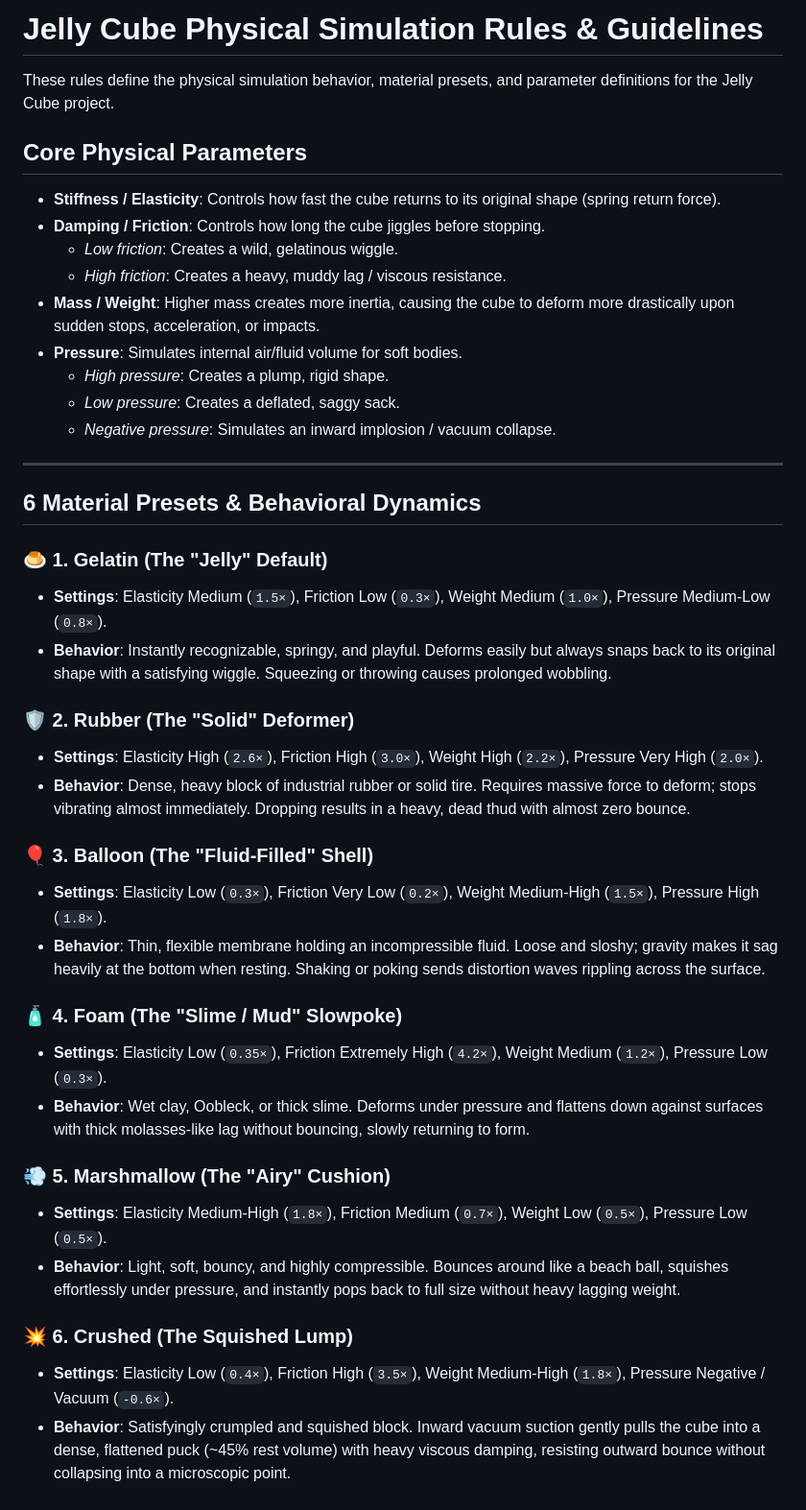
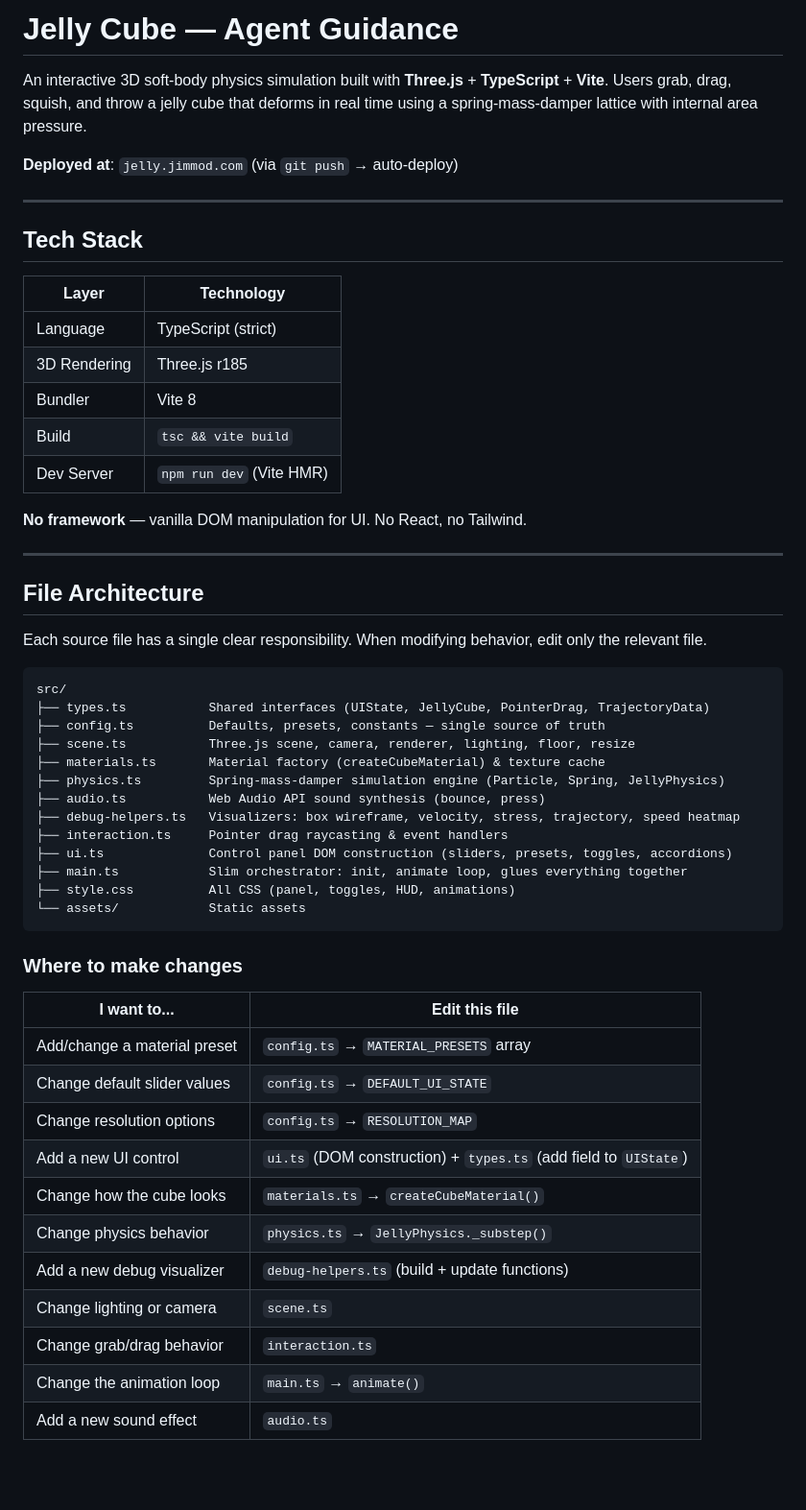
Before and after one commit to jimmod/jelly-cube, a Markdown page: AGENTS.md, the part around one of its changes. Shown at 96% size. Rendered like a GitHub page; blank space fills up the shorter version.

Commit message:
Rewrite AGENTS.md as comprehensive agent guidance doc with architecture, physics, and dev workflows

````diff
--- a/AGENTS.md
+++ b/AGENTS.md
@@ -1,43 +1,58 @@
-# Jelly Cube Physical Simulation Rules & Guidelines
+# Jelly Cube — Agent Guidance
 
-These rules define the physical simulation behavior, material presets, and parameter definitions for the Jelly Cube project.
+An interactive 3D soft-body physics simulation built with **Three.js** + **TypeScript** + **Vite**. Users grab, drag, squish, and throw a jelly cube that deforms in real time using a spring-mass-damper lattice with internal area pressure.
 
-## Core Physical Parameters
-
-- **Stiffness / Elasticity**: Controls how fast the cube returns to its original shape (spring return force).
-- **Damping / Friction**: Controls how long the cube jiggles before stopping.
-  - *Low friction*: Creates a wild, gelatinous wiggle.
-  - *High friction*: Creates a heavy, muddy lag / viscous resistance.
-- **Mass / Weight**: Higher mass creates more inertia, causing the cube to deform more drastically upon sudden stops, acceleration, or impacts.
-- **Pressure**: Simulates internal air/fluid volume for soft bodies.
-  - *High pressure*: Creates a plump, rigid shape.
-  - *Low pressure*: Creates a deflated, saggy sack.
-  - *Negative pressure*: Simulates an inward implosion / vacuum collapse.
+**Deployed at**: `jelly.jimmod.com` (via `git push` → auto-deploy)
 
 ---
 
-## 6 Material Presets & Behavioral Dynamics
+## Tech Stack
 
-### 🍮 1. Gelatin (The "Jelly" Default)
-- **Settings**: Elasticity Medium (`1.5×`), Friction Low (`0.3×`), Weight Medium (`1.0×`), Pressure Medium-Low (`0.8×`).
-- **Behavior**: Instantly recognizable, springy, and playful. Deforms easily but always snaps back to its original shape with a satisfying wiggle. Squeezing or throwing causes prolonged wobbling.
+| Layer | Technology |
+|-------|-----------|
+| Language | TypeScript (strict) |
+| 3D Rendering | Three.js r185 |
+| Bundler | Vite 8 |
+| Build | `tsc && vite build` |
+| Dev Server | `npm run dev` (Vite HMR) |
 
-### 🛡️ 2. Rubber (The "Solid" Deformer)
-- **Settings**: Elasticity High (`2.6×`), Friction High (`3.0×`), Weight High (`2.2×`), Pressure Very High (`2.0×`).
-- **Behavior**: Dense, heavy block of industrial rubber or solid tire. Requires massive force to deform; stops vibrating almost immediately. Dropping results in a heavy, dead thud with almost zero bounce.
+**No framework** — vanilla DOM manipulation for UI. No React, no Tailwind.
 
-### 🎈 3. Balloon (The "Fluid-Filled" Shell)
-- **Settings**: Elasticity Low (`0.3×`), Friction Very Low (`0.2×`), Weight Medium-High (`1.5×`), Pressure High (`1.8×`).
-- **Behavior**: Thin, flexible membrane holding an incompressible fluid. Loose and sloshy; gravity makes it sag heavily at the bottom when resting. Shaking or poking sends distortion waves rippling across the surface.
+---
 
-### 🧴 4. Foam (The "Slime / Mud" Slowpoke)
-- **Settings**: Elasticity Low (`0.35×`), Friction Extremely High (`4.2×`), Weight Medium (`1.2×`), Pressure Low (`0.3×`).
-- **Behavior**: Wet clay, Oobleck, or thick slime. Deforms under pressure and flattens down against surfaces with thick molasses-like lag without bouncing, slowly returning to form.
+## File Architecture
 
-### 💨 5. Marshmallow (The "Airy" Cushion)
-- **Settings**: Elasticity Medium-High (`1.8×`), Friction Medium (`0.7×`), Weight Low (`0.5×`), Pressure Low (`0.5×`).
-- **Behavior**: Light, soft, bouncy, and highly compressible. Bounces around like a beach ball, squishes effortlessly under pressure, and instantly pops back to full size without heavy lagging weight.
+Each source file has a single clear responsibility. When modifying behavior, edit only the relevant file.
 
-### 💥 6. Crushed (The Squished Lump)
-- **Settings**: Elasticity Low (`0.4×`), Friction High (`3.5×`), Weight Medium-High (`1.8×`), Pressure Negative / Vacuum (`-0.6×`).
-- **Behavior**: Satisfyingly crumpled and squished block. Inward vacuum suction gently pulls the cube into a dense, flattened puck (~45% rest volume) with heavy viscous damping, resisting outward bounce without collapsing into a microscopic point.
+```
+src/
+├── types.ts           Shared interfaces (UIState, JellyCube, PointerDrag, TrajectoryData)
+├── config.ts          Defaults, presets, constants — single source of truth
+├── scene.ts           Three.js scene, camera, renderer, lighting, floor, resize
+├── materials.ts       Material factory (createCubeMaterial) & texture cache
+├── physics.ts         Spring-mass-damper simulation engine (Particle, Spring, JellyPhysics)
+├── audio.ts           Web Audio API sound synthesis (bounce, press)
+├── debug-helpers.ts   Visualizers: box wireframe, velocity, stress, trajectory, speed heatmap
+├── interaction.ts     Pointer drag raycasting & event handlers
+├── ui.ts              Control panel DOM construction (sliders, presets, toggles, accordions)
+├── main.ts            Slim orchestrator: init, animate loop, glues everything together
+├── style.css          All CSS (panel, toggles, HUD, animations)
+└── assets/            Static assets
+```
+
+### Where to make changes
+
+| I want to... | Edit this file |
+|---|---|
+| Add/change a material preset | `config.ts` → `MATERIAL_PRESETS` array |
+| Change default slider values | `config.ts` → `DEFAULT_UI_STATE` |
+| Change resolution options | `config.ts` → `RESOLUTION_MAP` |
+| Add a new UI control | `ui.ts` (DOM construction) + `types.ts` (add field to `UIState`) |
+| Change how the cube looks | `materials.ts` → `createCubeMaterial()` |
+| Change physics behavior | `physics.ts` → `JellyPhysics._substep()` |
+| Add a new debug visualizer | `debug-helpers.ts` (build + update functions) |
+| Change lighting or camera | `scene.ts` |
+| Change grab/drag behavior | `interaction.ts` |
+| Change the animation loop | `main.ts` → `animate()` |
+| Add a new sound effect | `audio.ts` |
+
````
Also changed, not shown: other parts of AGENTS.md (+107 -0 lines), .agents/rules/physics.md (deleted, +0 -33 lines).
